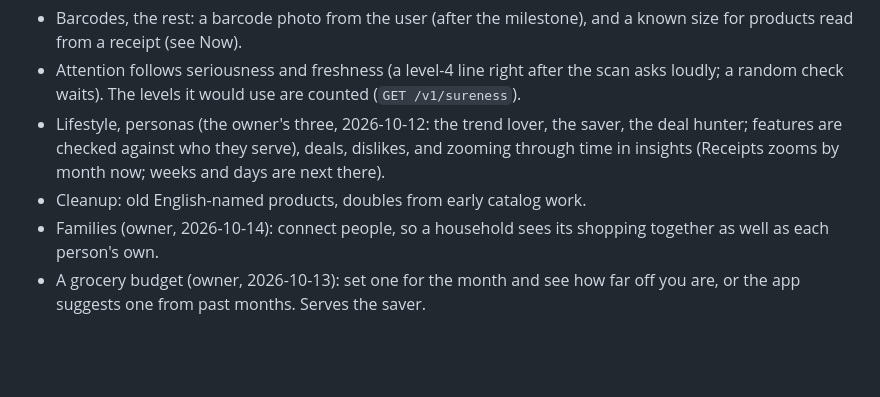
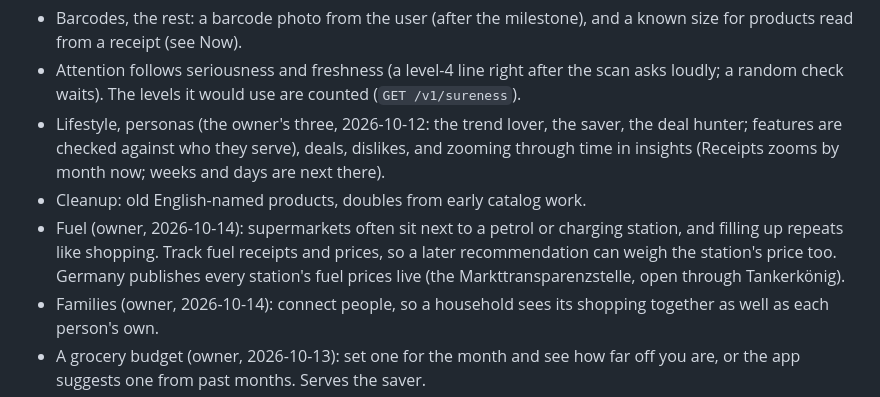
Before and after one commit to BlackPi3/grocery-app, a Markdown page: docs/status.md, the part around the change. GitHub-like rendering; blank space fills up the shorter version.

Commit message:
Status: fuel prices on the backlog
Co-Authored-By: Claude Opus 5.5 <noreply@anthropic.com>

```diff
--- a/docs/status.md
+++ b/docs/status.md
@@ -308,6 +308,11 @@ list (`Kleenex Ultra Soft W`, `Volvic 1,5 L`).
   saver, the deal hunter; features are checked against who they serve), deals, dislikes, and zooming through time in insights
   (Receipts zooms by month now; weeks and days are next there).
 - Cleanup: old English-named products, doubles from early catalog work.
+- Fuel (owner, 2026-10-14): supermarkets often sit next to a petrol or
+  charging station, and filling up repeats like shopping. Track fuel
+  receipts and prices, so a later recommendation can weigh the station's
+  price too. Germany publishes every station's fuel prices live (the
+  Markttransparenzstelle, open through Tankerkönig).
 - Families (owner, 2026-10-14): connect people, so a household sees its
   shopping together as well as each person's own.
 - A grocery budget (owner, 2026-10-13): set one for the month and see how far
```
